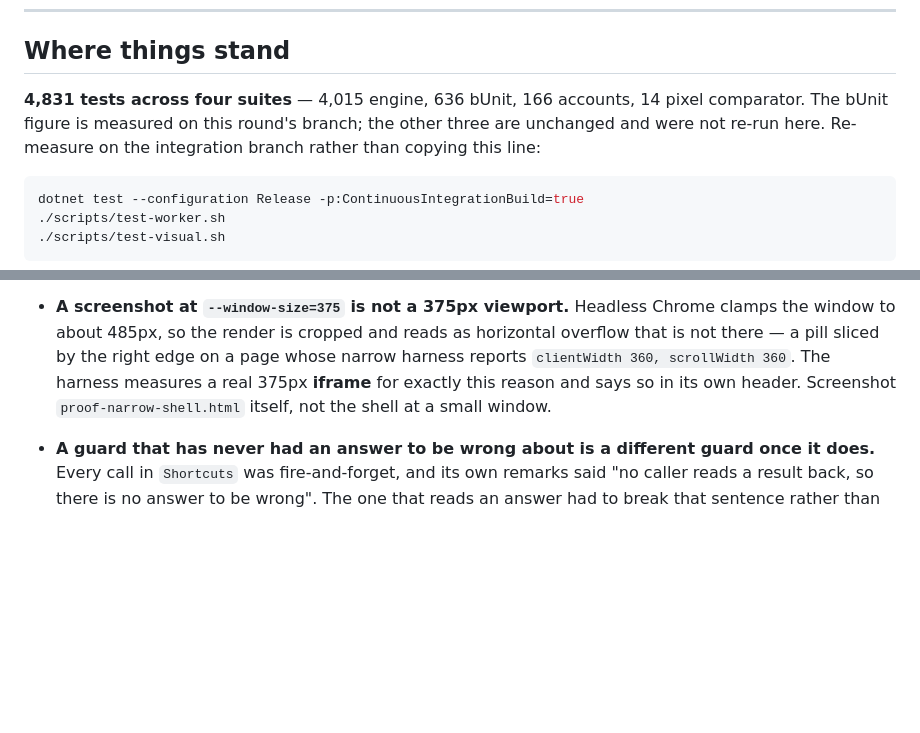
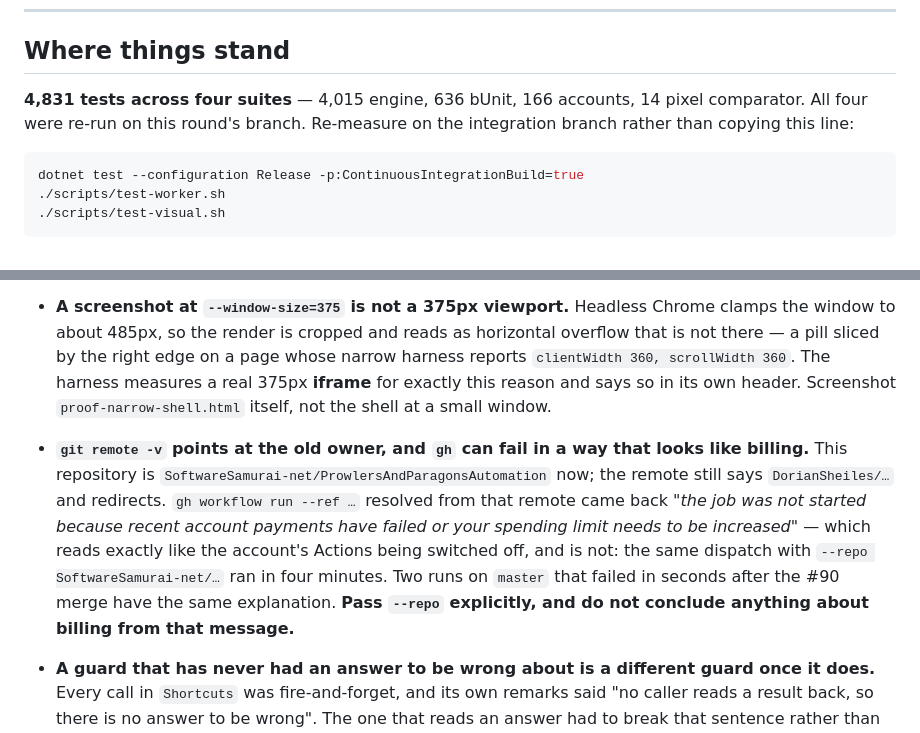
Before and after one commit to SoftwareSamurai-net/ProwlersAndParagonsAutomation, a Markdown page: docs/HANDOVER.md, 2 parts joined by grey strips. Drawn GitHub-style; blank space fills up the shorter version.

Commit message:
docs: the four suites were all re-run, and gh can look like a billing failure
Corrects a line written before the other three suites were run. And records the trap that cost
this round a wrong conclusion in a PR body: the repository moved to SoftwareSamurai-net, the
remote still names the old owner and redirects, and a gh workflow dispatch resolved from that
remote fails with a message about account payments. Passing --repo explicitly ran the same
workflow in four minutes.

Co-Authored-By: Claude Opus 5 <noreply@anthropic.com>

````diff
--- a/docs/HANDOVER.md
+++ b/docs/HANDOVER.md
@@ -39,8 +39,8 @@ the fix above, including a check that was dead code and read exactly like a guar
 ## Where things stand
 
 **4,831 tests across four suites** — 4,015 engine, 636 bUnit, 166 accounts, 14 pixel comparator.
-The bUnit figure is measured on this round's branch; the other three are unchanged and were not
-re-run here. Re-measure on the integration branch rather than copying this line:
+All four were re-run on this round's branch. Re-measure on the integration branch rather than
+copying this line:
 
 ```bash
 dotnet test --configuration Release -p:ContinuousIntegrationBuild=true
@@ -227,6 +227,14 @@ asymmetry is not a flourish; it falls straight out of where the data lives.
   scrollWidth 360`. The harness measures a real 375px **iframe** for exactly this reason and says
   so in its own header. Screenshot `proof-narrow-shell.html` itself, not the shell at a small
   window.
+- **`git remote -v` points at the old owner, and `gh` can fail in a way that looks like billing.**
+  This repository is `SoftwareSamurai-net/ProwlersAndParagonsAutomation` now; the remote still
+  says `DorianSheiles/…` and redirects. `gh workflow run --ref …` resolved from that remote came
+  back *"the job was not started because recent account payments have failed or your spending
+  limit needs to be increased"* — which reads exactly like the account's Actions being switched
+  off, and is not: the same dispatch with `--repo SoftwareSamurai-net/…` ran in four minutes. Two
+  runs on `master` that failed in seconds after the #90 merge have the same explanation. **Pass
+  `--repo` explicitly, and do not conclude anything about billing from that message.**
 - **A guard that has never had an answer to be wrong about is a different guard once it does.**
   Every call in `Shortcuts` was fire-and-forget, and its own remarks said "no caller reads a result
   back, so there is no answer to be wrong". The one that reads an answer had to break that
````
